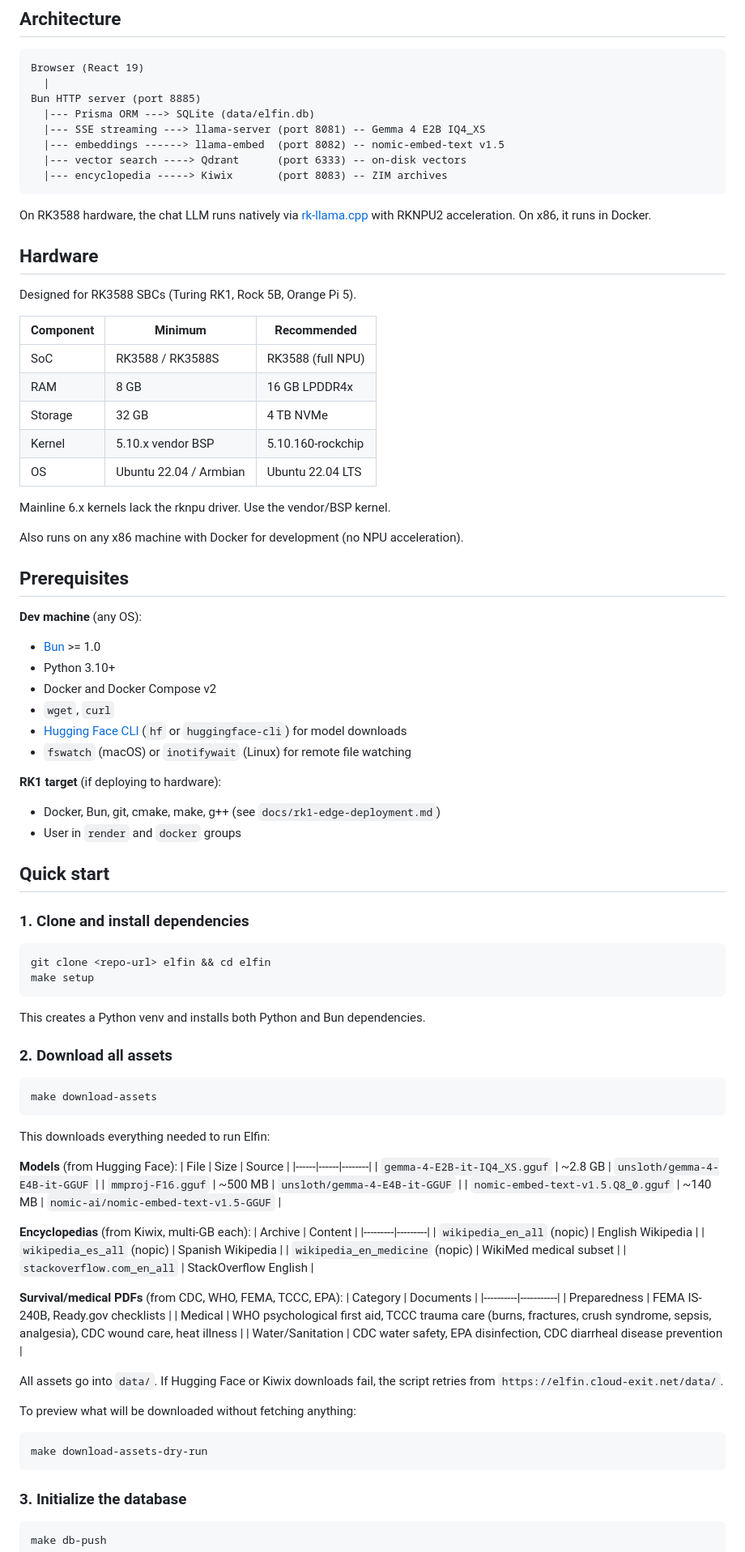
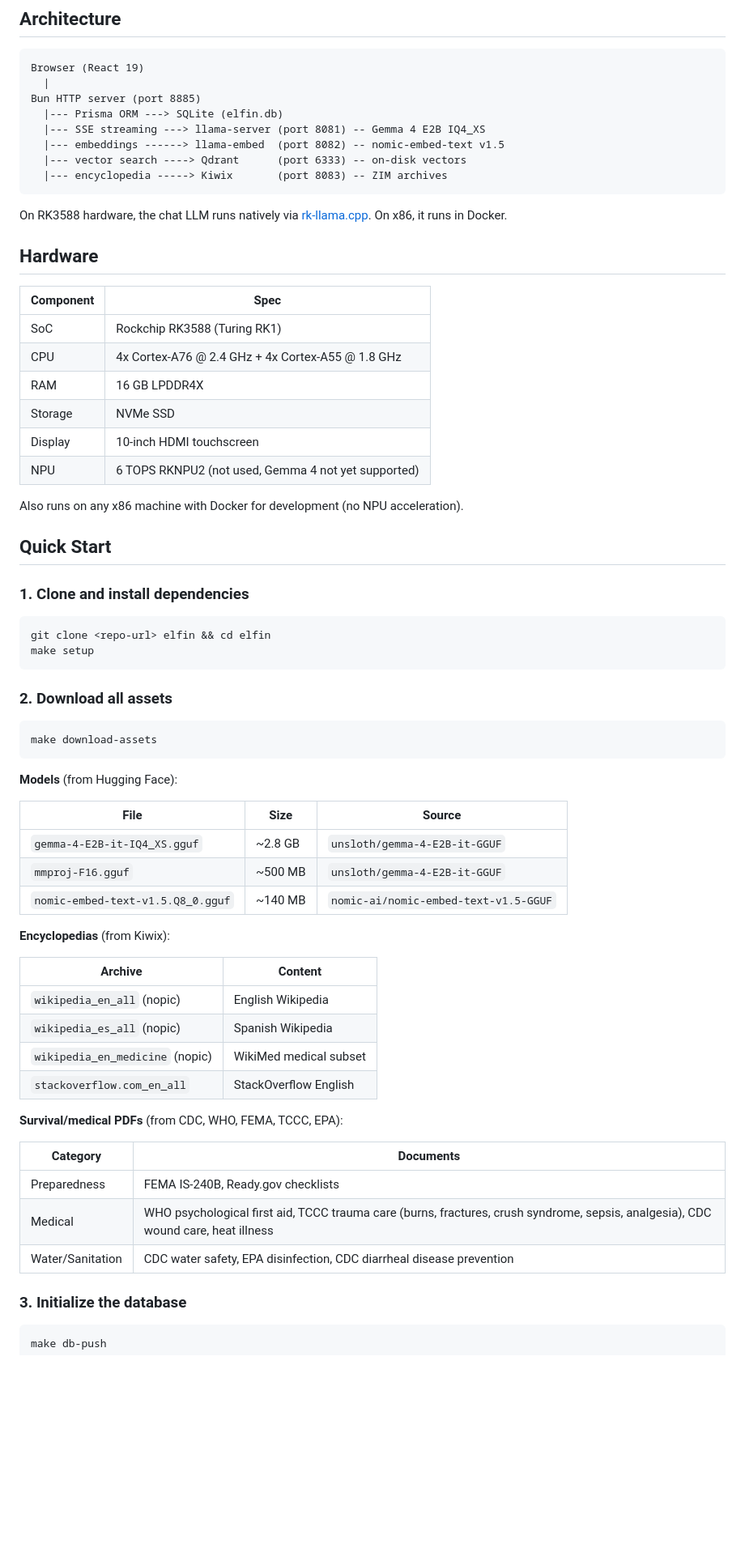
Before and after one commit to Cloud-Exit/Elfin, a Markdown page: README.md, the part around one of its changes. Shown at 81% size. Drawn GitHub-style; blank space fills up the shorter version.

````diff
--- a/README.md
+++ b/README.md
@@ -19,46 +62,29 @@ The AI is tuned for instruction-style responses: numbered action steps with spec
 Browser (React 19)
   |
 Bun HTTP server (port 8885)
-  |--- Prisma ORM ---> SQLite (data/elfin.db)
+  |--- Prisma ORM ---> SQLite (elfin.db)
   |--- SSE streaming ---> llama-server (port 8081) -- Gemma 4 E2B IQ4_XS
   |--- embeddings ------> llama-embed  (port 8082) -- nomic-embed-text v1.5
   |--- vector search ----> Qdrant      (port 6333) -- on-disk vectors
   |--- encyclopedia -----> Kiwix       (port 8083) -- ZIM archives
 ```
 
-On RK3588 hardware, the chat LLM runs natively via [rk-llama.cpp](https://github.com/invisiofficial/rk-llama.cpp) with RKNPU2 acceleration. On x86, it runs in Docker.
+On RK3588 hardware, the chat LLM runs natively via [rk-llama.cpp](https://github.com/invisiofficial/rk-llama.cpp). On x86, it runs in Docker.
 
 ## Hardware
 
-Designed for RK3588 SBCs (Turing RK1, Rock 5B, Orange Pi 5).
-
-| Component | Minimum | Recommended |
-|-----------|---------|-------------|
-| SoC | RK3588 / RK3588S | RK3588 (full NPU) |
-| RAM | 8 GB | 16 GB LPDDR4x |
-| Storage | 32 GB | 4 TB NVMe |
-| Kernel | 5.10.x vendor BSP | 5.10.160-rockchip |
-| OS | Ubuntu 22.04 / Armbian | Ubuntu 22.04 LTS |
-
-Mainline 6.x kernels lack the rknpu driver. Use the vendor/BSP kernel.
+| Component | Spec |
+|-----------|------|
+| SoC | Rockchip RK3588 (Turing RK1) |
+| CPU | 4x Cortex-A76 @ 2.4 GHz + 4x Cortex-A55 @ 1.8 GHz |
+| RAM | 16 GB LPDDR4X |
+| Storage | NVMe SSD |
+| Display | 10-inch HDMI touchscreen |
+| NPU | 6 TOPS RKNPU2 (not used, Gemma 4 not yet supported) |
 
 Also runs on any x86 machine with Docker for development (no NPU acceleration).
 
-## Prerequisites
-
-**Dev machine** (any OS):
-- [Bun](https://bun.sh/) >= 1.0
-- Python 3.10+
-- Docker and Docker Compose v2
-- `wget`, `curl`
-- [Hugging Face CLI](https://huggingface.co/docs/huggingface_hub/main/en/guides/cli) (`hf` or `huggingface-cli`) for model downloads
-- `fswatch` (macOS) or `inotifywait` (Linux) for remote file watching
-
-**RK1 target** (if deploying to hardware):
-- Docker, Bun, git, cmake, make, g++ (see `docs/rk1-edge-deployment.md`)
-- User in `render` and `docker` groups
-
-## Quick start
+## Quick Start
 
 ### 1. Clone and install dependencies
 
@@ -67,24 +93,22 @@ git clone <repo-url> elfin && cd elfin
 make setup
 ```
 
-This creates a Python venv and installs both Python and Bun dependencies.
-
 ### 2. Download all assets
 
 ```bash
 make download-assets
 ```
 
-This downloads everything needed to run Elfin:
+**Models** (from Hugging Face):
 
-**Models** (from Hugging Face):
 | File | Size | Source |
 |------|------|--------|
-| `gemma-4-E2B-it-IQ4_XS.gguf` | ~2.8 GB | `unsloth/gemma-4-E4B-it-GGUF` |
-| `mmproj-F16.gguf` | ~500 MB | `unsloth/gemma-4-E4B-it-GGUF` |
+| `gemma-4-E2B-it-IQ4_XS.gguf` | ~2.8 GB | `unsloth/gemma-4-E2B-it-GGUF` |
+| `mmproj-F16.gguf` | ~500 MB | `unsloth/gemma-4-E2B-it-GGUF` |
 | `nomic-embed-text-v1.5.Q8_0.gguf` | ~140 MB | `nomic-ai/nomic-embed-text-v1.5-GGUF` |
 
-**Encyclopedias** (from Kiwix, multi-GB each):
+**Encyclopedias** (from Kiwix):
+
 | Archive | Content |
 |---------|---------|
 | `wikipedia_en_all` (nopic) | English Wikipedia |
@@ -93,19 +117,12 @@ This downloads everything needed to run Elfin:
 | `stackoverflow.com_en_all` | StackOverflow English |
 
 **Survival/medical PDFs** (from CDC, WHO, FEMA, TCCC, EPA):
+
 | Category | Documents |
 |----------|-----------|
 | Preparedness | FEMA IS-240B, Ready.gov checklists |
 | Medical | WHO psychological first aid, TCCC trauma care (burns, fractures, crush syndrome, sepsis, analgesia), CDC wound care, heat illness |
 | Water/Sanitation | CDC water safety, EPA disinfection, CDC diarrheal disease prevention |
-
-All assets go into `data/`. If Hugging Face or Kiwix downloads fail, the script retries from `https://elfin.cloud-exit.net/data/`.
-
-To preview what will be downloaded without fetching anything:
-
-```bash
-make download-assets-dry-run
-```
 
 ### 3. Initialize the database
 
````
Also changed, not shown: other parts of README.md (+66 -164 lines).
